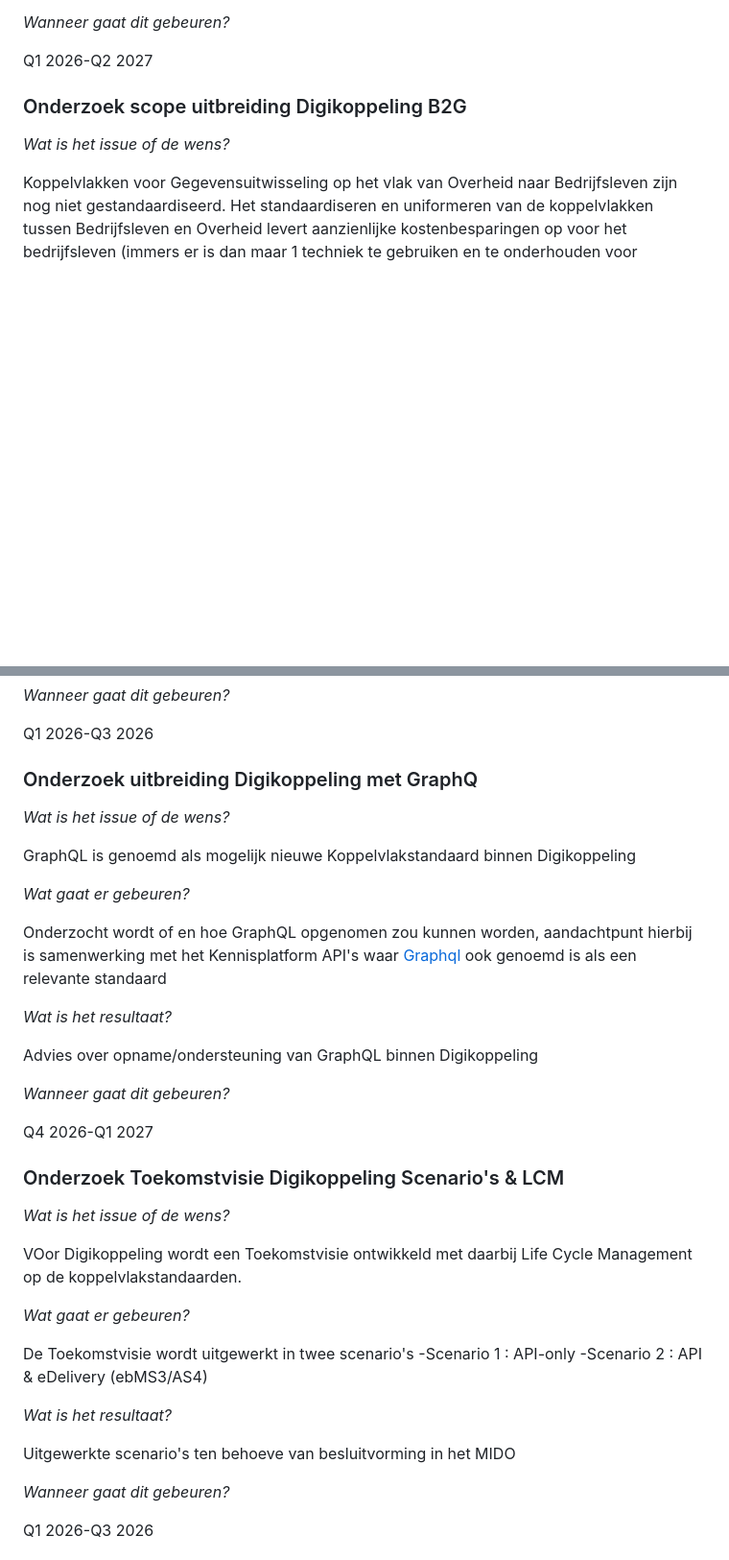
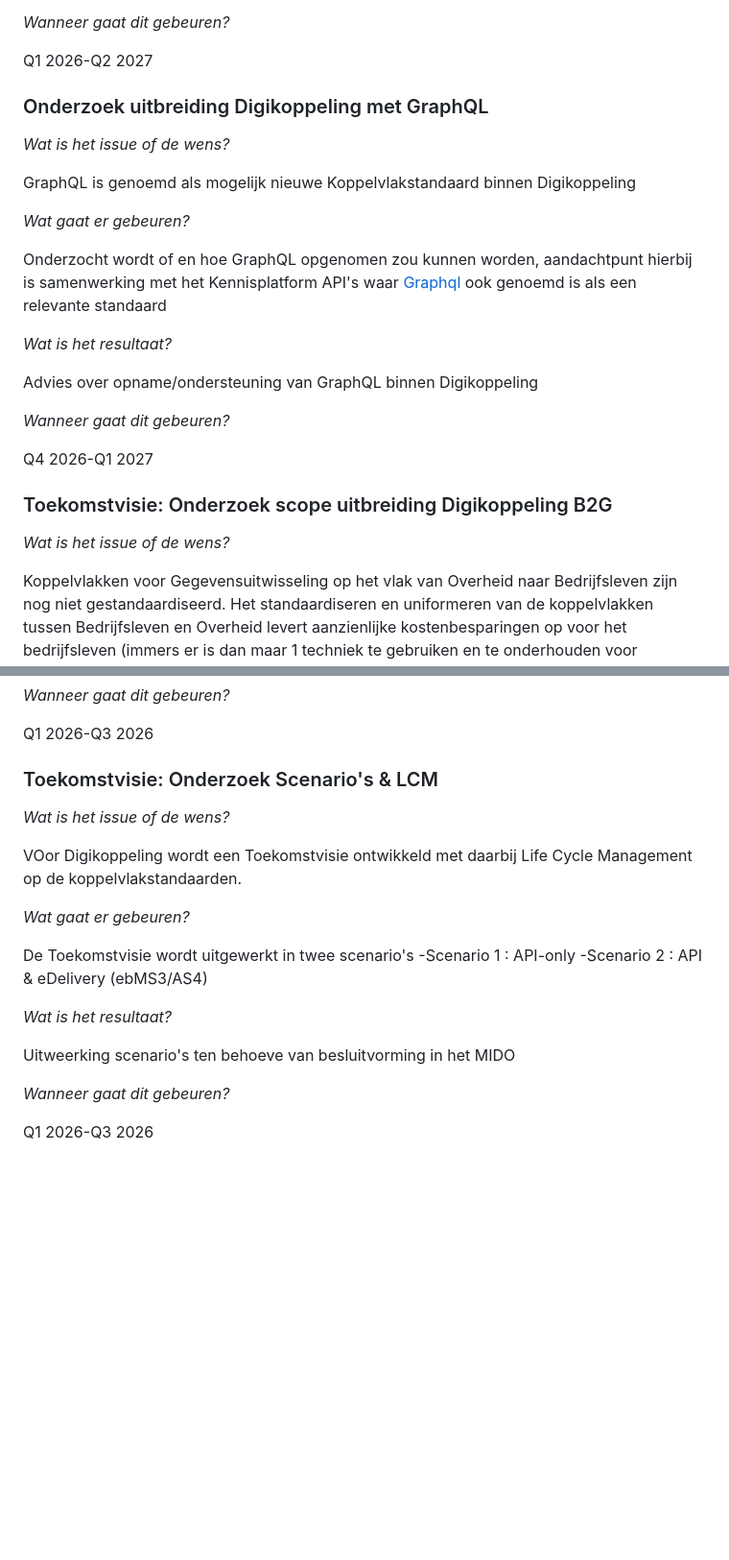
Before and after one commit to Logius-standaarden/Digikoppeling-Algemeen, a Markdown page: roadmap/onderwerpen.md, 2 parts joined by grey strips. Shown at 96% size. Rendered like a GitHub page; blank space fills up the shorter version.

```diff
--- a/roadmap/onderwerpen.md
+++ b/roadmap/onderwerpen.md
@@ -22,7 +22,26 @@ _Wanneer gaat dit gebeuren?_
 Q1 2026-Q2 2027
 
 
-### Onderzoek scope uitbreiding Digikoppeling B2G
+
+### Onderzoek uitbreiding Digikoppeling met GraphQL
+
+_Wat is het issue of de wens?_
+
+GraphQL is genoemd als mogelijk nieuwe Koppelvlakstandaard binnen Digikoppeling
+
+_Wat gaat er gebeuren?_
+
+Onderzocht wordt of en hoe GraphQL opgenomen zou kunnen worden, aandachtpunt hierbij is samenwerking met het Kennisplatform API's waar [Graphql](https://graphql.org/) ook genoemd is als een relevante standaard
+
+_Wat is het resultaat?_
+
+Advies over opname/ondersteuning van GraphQL binnen Digikoppeling
+
+_Wanneer gaat dit gebeuren?_
+
+Q4 2026-Q1 2027
+
+### Toekomstvisie: Onderzoek scope uitbreiding Digikoppeling B2G
 
 _Wat is het issue of de wens?_
 
@@ -40,26 +59,7 @@ _Wanneer gaat dit gebeuren?_
 
 Q1 2026-Q3 2026
 
-### Onderzoek uitbreiding Digikoppeling met GraphQ
-
-_Wat is het issue of de wens?_
-
-GraphQL is genoemd als mogelijk nieuwe Koppelvlakstandaard binnen Digikoppeling
-
-_Wat gaat er gebeuren?_
-
-Onderzocht wordt of en hoe GraphQL opgenomen zou kunnen worden, aandachtpunt hierbij is samenwerking met het Kennisplatform API's waar [Graphql](https://graphql.org/) ook genoemd is als een relevante standaard
-
-_Wat is het resultaat?_
-
-Advies over opname/ondersteuning van GraphQL binnen Digikoppeling
-
-_Wanneer gaat dit gebeuren?_
-
-Q4 2026-Q1 2027
-
-
-### Onderzoek Toekomstvisie Digikoppeling Scenario's & LCM
+### Toekomstvisie: Onderzoek Scenario's & LCM
 
 _Wat is het issue of de wens?_
 
@@ -73,7 +73,7 @@ De Toekomstvisie wordt uitgewerkt in twee scenario's
 
 _Wat is het resultaat?_
 
-Uitgewerkte scenario's ten behoeve van besluitvorming in het MIDO
+Uitweerking scenario's ten behoeve van besluitvorming in het MIDO
 
 _Wanneer gaat dit gebeuren?_
 
```
Also changed, not shown: other parts of roadmap/onderwerpen.md (+2 -2 lines).
